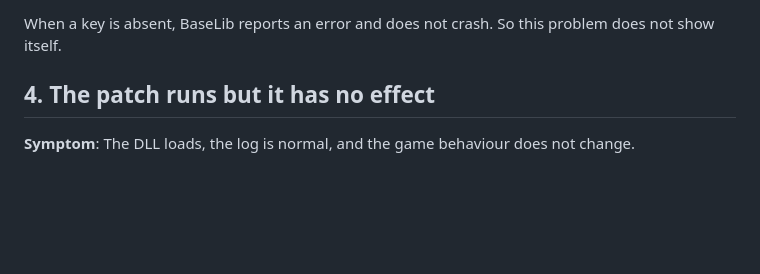
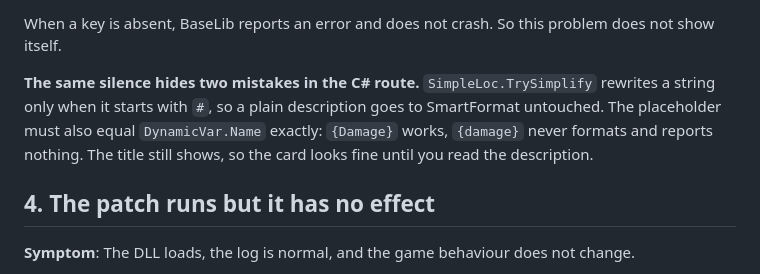
Before and after one commit to ruonanzh/sts2-mod-repo, a Markdown page: docs/traps.md, the part around the change. Rendered like a GitHub page; blank space fills up the shorter version.

```diff
--- a/docs/traps.md
+++ b/docs/traps.md
@@ -80,6 +80,11 @@ cannot read a json localization at all.
 
 When a key is absent, BaseLib reports an error and does not crash. So this problem does not show
 itself.
+
+**The same silence hides two mistakes in the C# route.** `SimpleLoc.TrySimplify` rewrites a string
+only when it starts with `#`, so a plain description goes to SmartFormat untouched. The placeholder
+must also equal `DynamicVar.Name` exactly: `{Damage}` works, `{damage}` never formats and reports
+nothing. The title still shows, so the card looks fine until you read the description.
 
 ## 4. The patch runs but it has no effect
 
```
Also changed, not shown: docs/game.md (+55 -22 lines), reference/base-lib-wiki/INDEX.md (+1 -1 lines).
